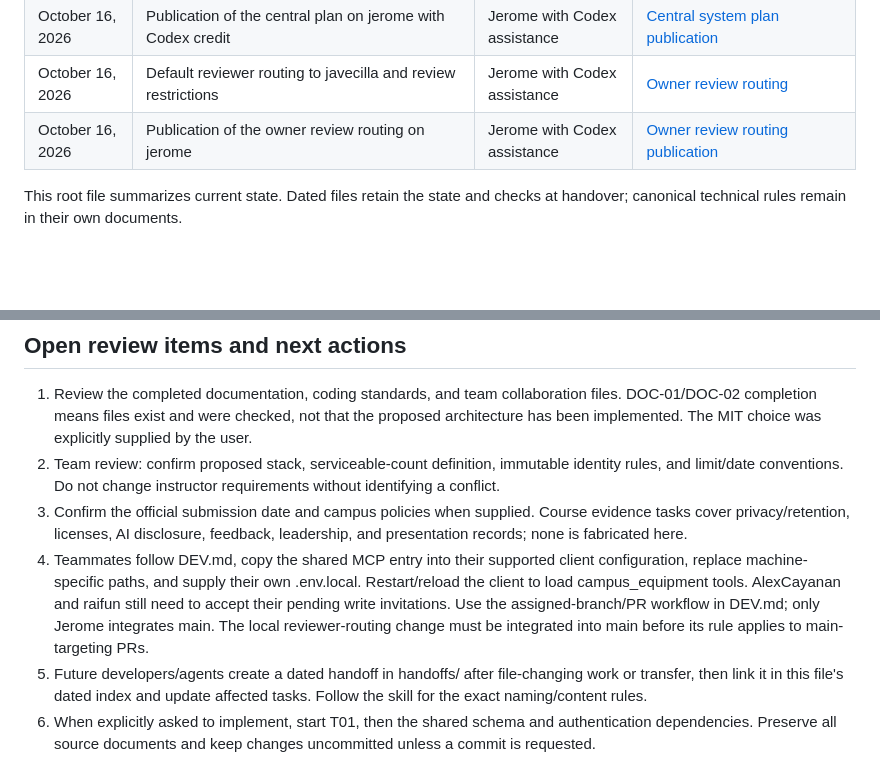
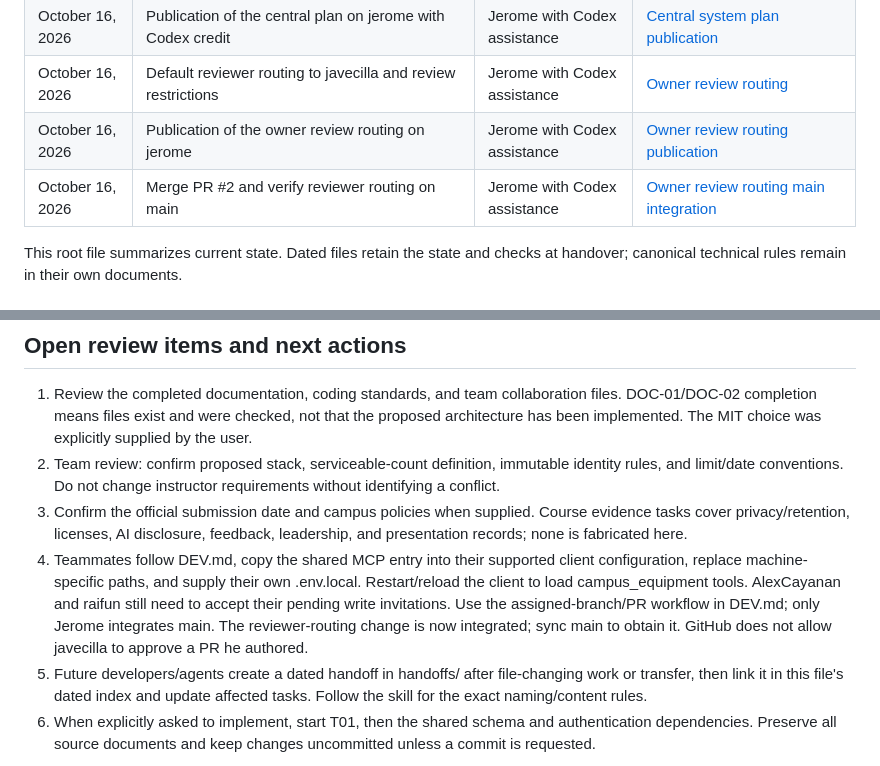
Before and after one commit to javecilla/Campus-Equipment-Borrowing-System, a Markdown page: HANDOFF.md, 2 parts joined by grey strips. Rendered like a GitHub page; blank space fills up the shorter version.

```diff
--- a/HANDOFF.md
+++ b/HANDOFF.md
@@ -24,6 +24,7 @@ Developers and AI agents write work snapshots in the project-root `handoffs/` fo
 | October 16, 2026 | Publication of the central plan on jerome with Codex credit | Jerome with Codex assistance | [Central system plan publication](handoffs/central-system-plan-publication-10-16-2026.md) |
 | October 16, 2026 | Default reviewer routing to javecilla and review restrictions | Jerome with Codex assistance | [Owner review routing](handoffs/owner-review-routing-10-16-2026.md) |
 | October 16, 2026 | Publication of the owner review routing on jerome | Jerome with Codex assistance | [Owner review routing publication](handoffs/owner-review-routing-publication-10-16-2026.md) |
+| October 16, 2026 | Merge PR #2 and verify reviewer routing on main | Jerome with Codex assistance | [Owner review routing main integration](handoffs/owner-review-routing-main-integration-10-16-2026.md) |
 
 This root file summarizes current state. Dated files retain the state and checks at handover; canonical technical rules remain in their own documents.
 
@@ -93,7 +94,7 @@ Task statuses are canonical in [docs/tasks.md](docs/tasks.md). Keep the table be
 2. Team review: confirm proposed stack, serviceable-count definition, immutable identity rules, and limit/date conventions. Do not change instructor requirements without identifying a conflict.
 3. Confirm the official submission date and campus policies when supplied. Course evidence tasks cover privacy/retention, licenses, AI disclosure, feedback, leadership, and presentation records; none is fabricated here.
 4. Teammates follow DEV.md, copy the shared MCP entry into their supported client configuration, replace machine-specific paths, and supply their own .env.local. Restart/reload the client to load campus_equipment tools.
-   AlexCayanan and raifun still need to accept their pending write invitations. Use the assigned-branch/PR workflow in DEV.md; only Jerome integrates main. The local reviewer-routing change must be integrated into main before its rule applies to main-targeting PRs.
+   AlexCayanan and raifun still need to accept their pending write invitations. Use the assigned-branch/PR workflow in DEV.md; only Jerome integrates main. The reviewer-routing change is now integrated; sync main to obtain it. GitHub does not allow javecilla to approve a PR he authored.
 5. Future developers/agents create a dated handoff in handoffs/ after file-changing work or transfer, then link it in this file's dated index and update affected tasks. Follow the skill for the exact naming/content rules.
 6. When explicitly asked to implement, start T01, then the shared schema and authentication dependencies. Preserve all source documents and keep changes uncommitted unless a commit is requested.
 
```
Also changed, not shown: other parts of HANDOFF.md (+3 -3 lines), docs/tasks.md (+1 -1 lines), handoffs/owner-review-routing-main-integration-10-16-2026.md (added, +23 -0 lines).
